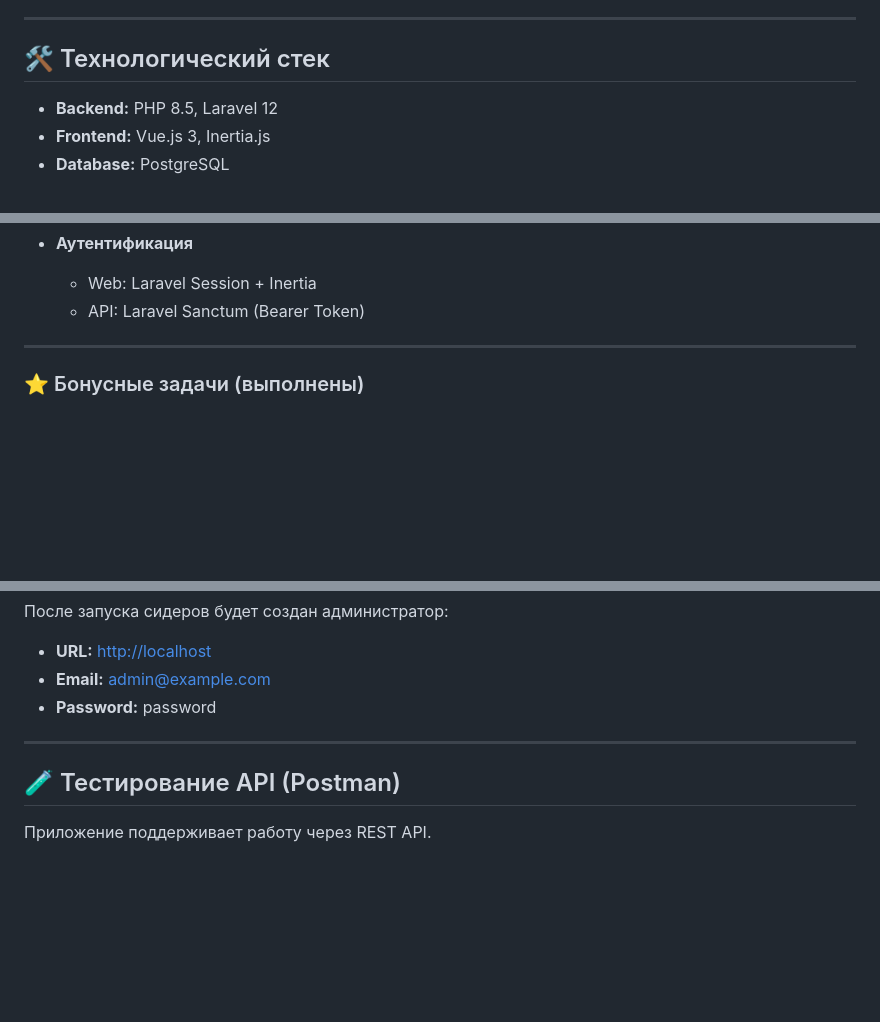
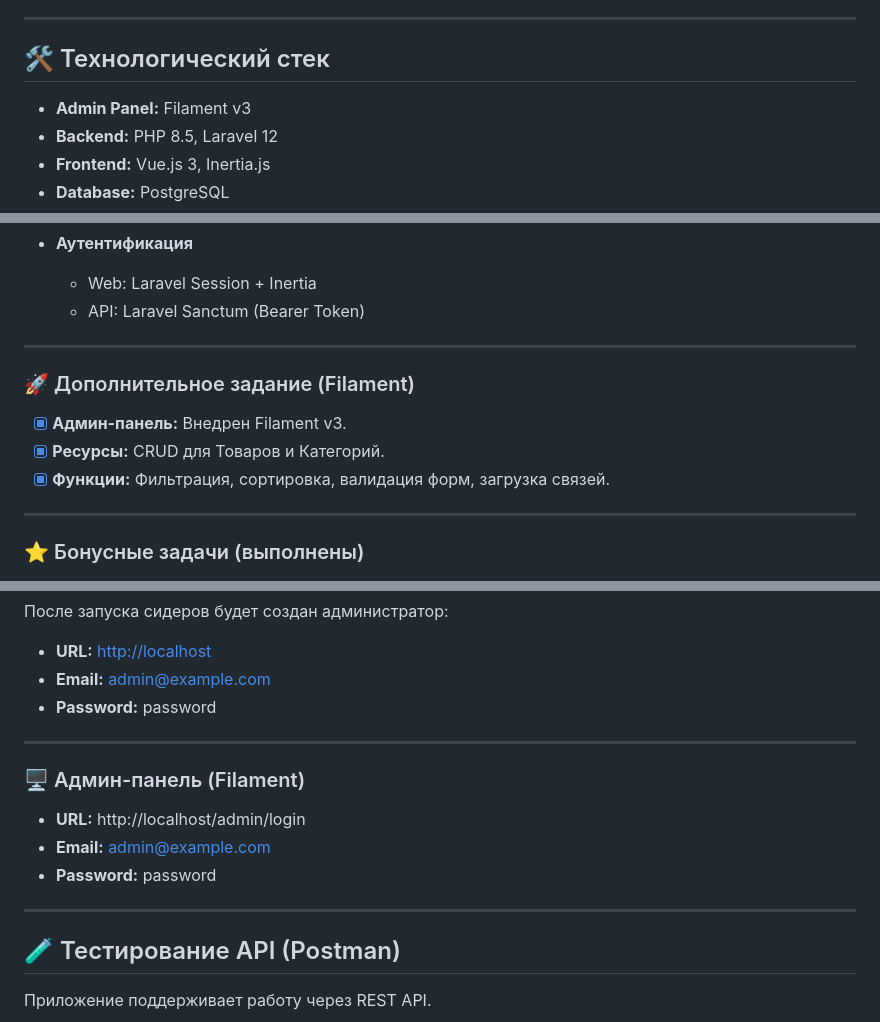
Before and after one commit to MarsNazirov/filament, a Markdown page: README.md, 3 parts joined by grey strips. Drawn GitHub-style; blank space fills up the shorter version.

```diff
--- a/README.md
+++ b/README.md
@@ -8,6 +8,7 @@
 
 ## 🛠 Технологический стек
 
+* **Admin Panel:** Filament v3
 * **Backend:** PHP 8.5, Laravel 12
 * **Frontend:** Vue.js 3, Inertia.js
 * **Database:** PostgreSQL
@@ -32,6 +33,13 @@
 
   * Web: Laravel Session + Inertia
   * API: Laravel Sanctum (Bearer Token)
+
+---
+
+### 🚀 Дополнительное задание (Filament)
+*   [x] **Админ-панель:** Внедрен Filament v3.
+*   [x] **Ресурсы:** CRUD для Товаров и Категорий.
+*   [x] **Функции:** Фильтрация, сортировка, валидация форм, загрузка связей.
 
 ---
 
@@ -106,6 +114,13 @@ cp .env.example .env
 
 ---
 
+### 🖥 Админ-панель (Filament)
+*   **URL:** http://localhost/admin/login
+*   **Email:** admin@example.com
+*   **Password:** password
+
+---
+
 ## 🧪 Тестирование API (Postman)
 
 Приложение поддерживает работу через REST API.
```
